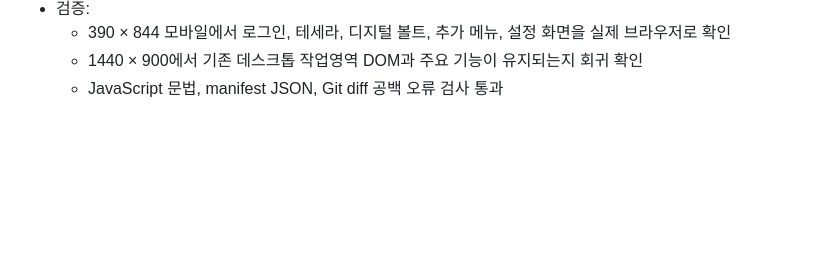
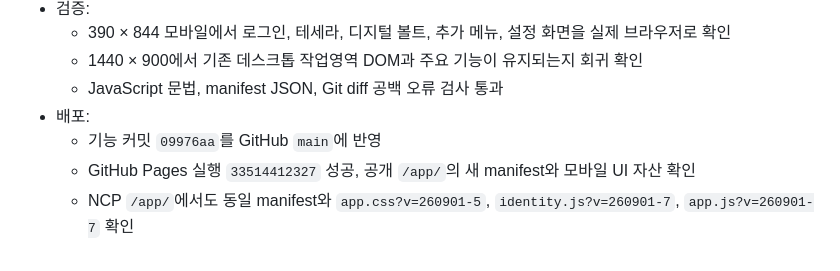
Before and after one commit to groot512/the-vault-landing, a Markdown page: 작업순서 및 작업기록.MD, the part around the change. Drawn GitHub-style; blank space fills up the shorter version.

Commit message:
docs: record mobile PWA deployment

```diff
--- a/작업순서 및 작업기록.MD
+++ b/작업순서 및 작업기록.MD
@@ -870,3 +870,7 @@ Windows에서도 LF 줄바꿈을 사용한다. 한 장비에서만 파일명 대
   - 390 × 844 모바일에서 로그인, 테세라, 디지털 볼트, 추가 메뉴, 설정 화면을 실제 브라우저로 확인
   - 1440 × 900에서 기존 데스크톱 작업영역 DOM과 주요 기능이 유지되는지 회귀 확인
   - JavaScript 문법, manifest JSON, Git diff 공백 오류 검사 통과
+- 배포:
+  - 기능 커밋 `09976aa`를 GitHub `main`에 반영
+  - GitHub Pages 실행 `33514412327` 성공, 공개 `/app/`의 새 manifest와 모바일 UI 자산 확인
+  - NCP `/app/`에서도 동일 manifest와 `app.css?v=260901-5`, `identity.js?v=260901-7`, `app.js?v=260901-7` 확인
```
